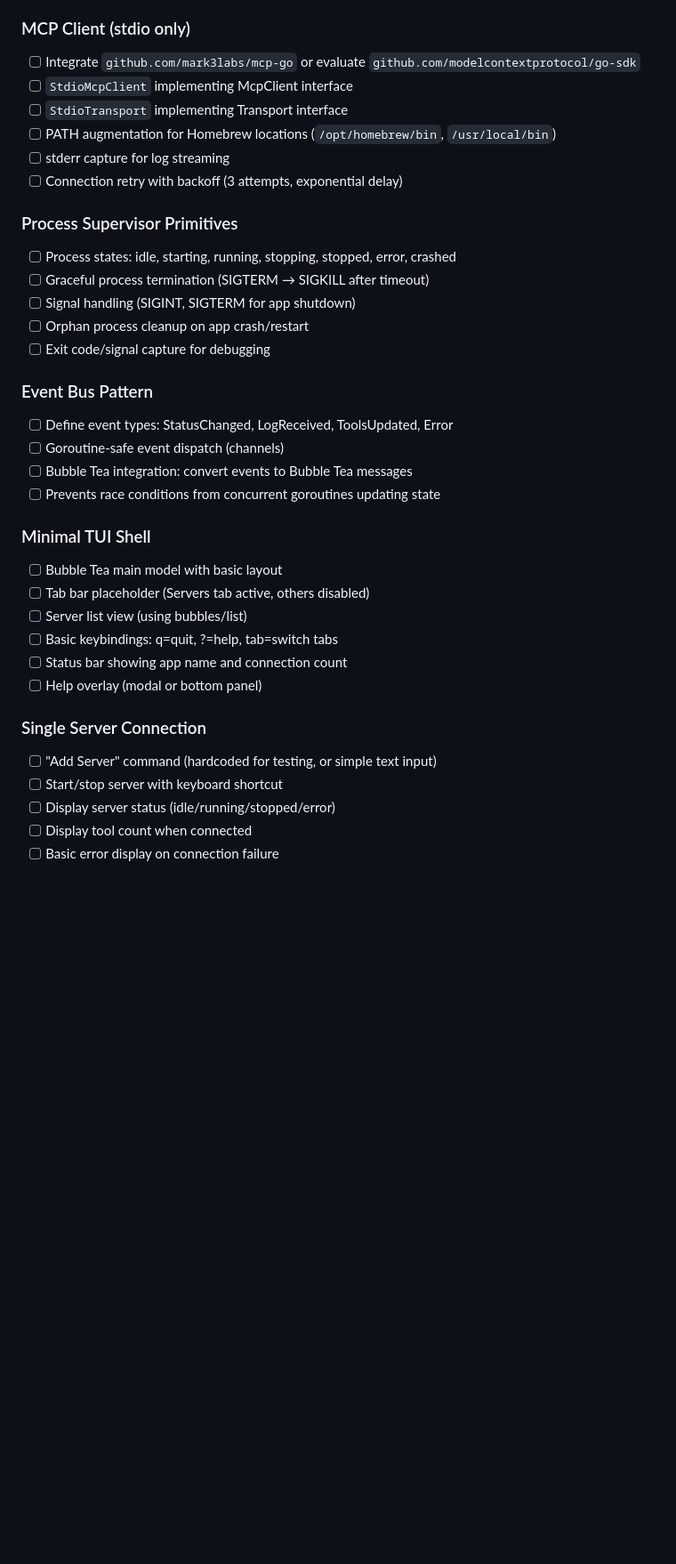
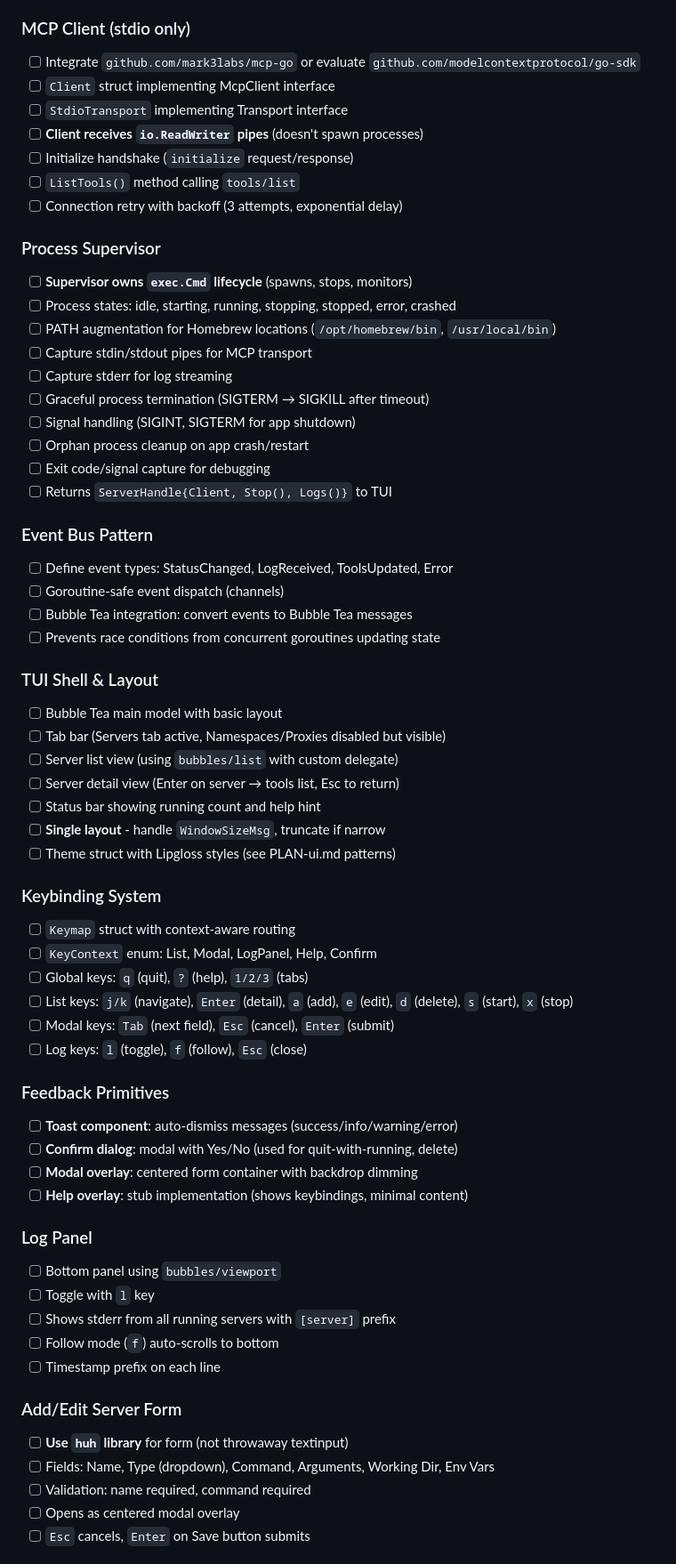
Before and after one commit to Bigsy/mcpmu, a Markdown page: plan1.md, the part around one of its changes. Shown at 89% size. GitHub-like rendering; blank space fills up the shorter version.

```diff
--- a/plan1.md
+++ b/plan1.md
@@ -32,18 +112,24 @@ Establish the core infrastructure: config schema, domain model, single stdio ser
 
 ### MCP Client (stdio only)
 - [ ] Integrate `github.com/mark3labs/mcp-go` or evaluate `github.com/modelcontextprotocol/go-sdk`
-- [ ] `StdioMcpClient` implementing McpClient interface
+- [ ] `Client` struct implementing McpClient interface
 - [ ] `StdioTransport` implementing Transport interface
-- [ ] PATH augmentation for Homebrew locations (`/opt/homebrew/bin`, `/usr/local/bin`)
-- [ ] stderr capture for log streaming
+- [ ] **Client receives `io.ReadWriter` pipes** (doesn't spawn processes)
+- [ ] Initialize handshake (`initialize` request/response)
+- [ ] `ListTools()` method calling `tools/list`
 - [ ] Connection retry with backoff (3 attempts, exponential delay)
 
-### Process Supervisor Primitives
+### Process Supervisor
+- [ ] **Supervisor owns `exec.Cmd` lifecycle** (spawns, stops, monitors)
 - [ ] Process states: idle, starting, running, stopping, stopped, error, crashed
+- [ ] PATH augmentation for Homebrew locations (`/opt/homebrew/bin`, `/usr/local/bin`)
+- [ ] Capture stdin/stdout pipes for MCP transport
+- [ ] Capture stderr for log streaming
 - [ ] Graceful process termination (SIGTERM → SIGKILL after timeout)
 - [ ] Signal handling (SIGINT, SIGTERM for app shutdown)
 - [ ] Orphan process cleanup on app crash/restart
 - [ ] Exit code/signal capture for debugging
+- [ ] Returns `ServerHandle{Client, Stop(), Logs()}` to TUI
 
 ### Event Bus Pattern
 - [ ] Define event types: StatusChanged, LogReceived, ToolsUpdated, Error
@@ -51,17 +137,40 @@ Establish the core infrastructure: config schema, domain model, single stdio ser
 - [ ] Bubble Tea integration: convert events to Bubble Tea messages
 - [ ] Prevents race conditions from concurrent goroutines updating state
 
-### Minimal TUI Shell
+### TUI Shell & Layout
 - [ ] Bubble Tea main model with basic layout
-- [ ] Tab bar placeholder (Servers tab active, others disabled)
-- [ ] Server list view (using bubbles/list)
-- [ ] Basic keybindings: q=quit, ?=help, tab=switch tabs
-- [ ] Status bar showing app name and connection count
-- [ ] Help overlay (modal or bottom panel)
+- [ ] Tab bar (Servers tab active, Namespaces/Proxies disabled but visible)
+- [ ] Server list view (using `bubbles/list` with custom delegate)
+- [ ] Server detail view (Enter on server → tools list, Esc to return)
+- [ ] Status bar showing running count and help hint
+- [ ] **Single layout** - handle `WindowSizeMsg`, truncate if narrow
+- [ ] Theme struct with Lipgloss styles (see PLAN-ui.md patterns)
 
-### Single Server Connection
-- [ ] "Add Server" command (hardcoded for testing, or simple text input)
-- [ ] Start/stop server with keyboard shortcut
-- [ ] Display server status (idle/running/stopped/error)
-- [ ] Display tool count when connected
-- [ ] Basic error display on connection failure
+### Keybinding System
+- [ ] `Keymap` struct with context-aware routing
+- [ ] `KeyContext` enum: List, Modal, LogPanel, Help, Confirm
+- [ ] Global keys: `q` (quit), `?` (help), `1/2/3` (tabs)
+- [ ] List keys: `j/k` (navigate), `Enter` (detail), `a` (add), `e` (edit), `d` (delete), `s` (start), `x` (stop)
+- [ ] Modal keys: `Tab` (next field), `Esc` (cancel), `Enter` (submit)
+- [ ] Log keys: `l` (toggle), `f` (follow), `Esc` (close)
+
+### Feedback Primitives
+- [ ] **Toast component**: auto-dismiss messages (success/info/warning/error)
+- [ ] **Confirm dialog**: modal with Yes/No (used for quit-with-running, delete)
+- [ ] **Modal overlay**: centered form container with backdrop dimming
+- [ ] **Help overlay**: stub implementation (shows keybindings, minimal content)
+
+### Log Panel
+- [ ] Bottom panel using `bubbles/viewport`
+- [ ] Toggle with `l` key
+- [ ] Shows stderr from all running servers with `[server]` prefix
+- [ ] Follow mode (`f`) auto-scrolls to bottom
+- [ ] Timestamp prefix on each line
+
+### Add/Edit Server Form
+- [ ] **Use `huh` library** for form (not throwaway textinput)
+- [ ] Fields: Name, Type (dropdown), Command, Arguments, Working Dir, Env Vars
+- [ ] Validation: name required, command required
+- [ ] Opens as centered modal overlay
+- [ ] `Esc` cancels, `Enter` on Save button submits
+
```
Also changed, not shown: other parts of plan1.md (+128 -17 lines).
